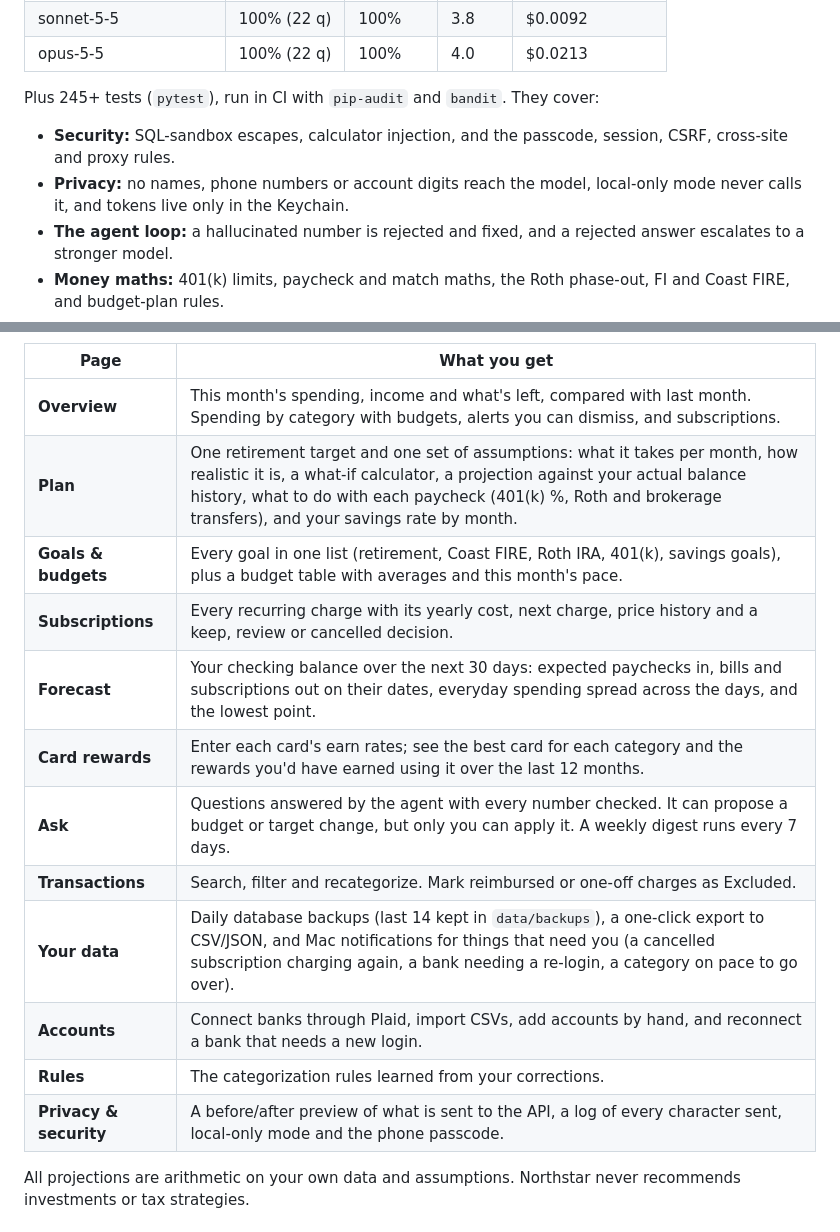
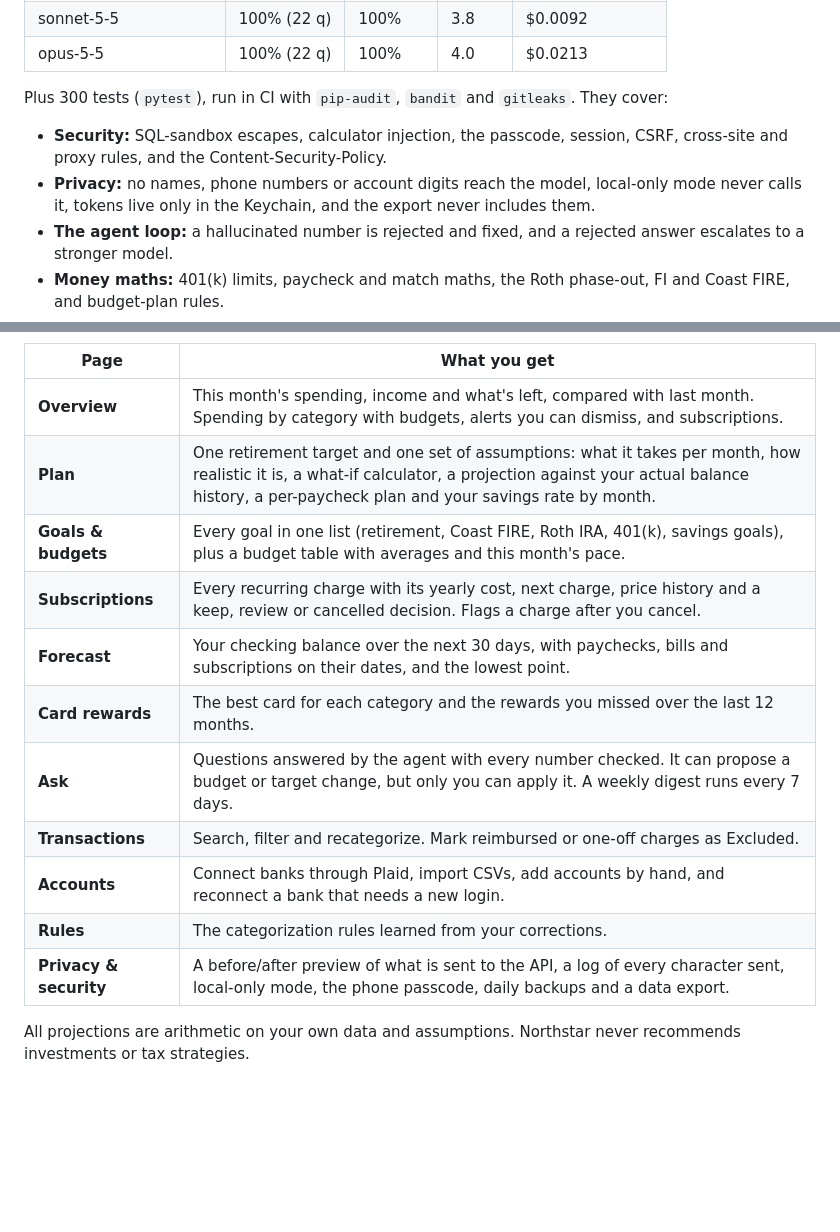
Before and after one commit to mattthomas7641/personal-finance-agent, a Markdown page: README.md, 2 parts joined by grey strips. GitHub-like rendering; blank space fills up the shorter version.

Commit message:
README: keep page table rows short, fold backups and export into Privacy & security, current test count

```diff
--- a/README.md
+++ b/README.md
@@ -89,10 +89,10 @@ The Q&A set is 22 questions: 20 with SQL-computed answers, scored on the **headl
 | opus-5-5 | 100% (22 q) | 100% | 4.0 | $0.0213 |
 <!-- scoreboard:end -->
 
-Plus 245+ tests (`pytest`), run in CI with `pip-audit` and `bandit`. They cover:
+Plus 300 tests (`pytest`), run in CI with `pip-audit`, `bandit` and `gitleaks`. They cover:
 
-- **Security:** SQL-sandbox escapes, calculator injection, and the passcode, session, CSRF, cross-site and proxy rules.
-- **Privacy:** no names, phone numbers or account digits reach the model, local-only mode never calls it, and tokens live only in the Keychain.
+- **Security:** SQL-sandbox escapes, calculator injection, the passcode, session, CSRF, cross-site and proxy rules, and the Content-Security-Policy.
+- **Privacy:** no names, phone numbers or account digits reach the model, local-only mode never calls it, tokens live only in the Keychain, and the export never includes them.
 - **The agent loop:** a hallucinated number is rejected and fixed, and a rejected answer escalates to a stronger model.
 - **Money maths:** 401(k) limits, paycheck and match maths, the Roth phase-out, FI and Coast FIRE, and budget-plan rules.
 - **Imports and sync:** CSV formats, the Fidelity import, and one bank needing a re-login while the others keep syncing.
@@ -125,17 +125,16 @@ Open http://localhost:8766 → **Accounts**:
 | Page | What you get |
 |---|---|
 | **Overview** | This month's spending, income and what's left, compared with last month. Spending by category with budgets, alerts you can dismiss, and subscriptions. |
-| **Plan** | One retirement target and one set of assumptions: what it takes per month, how realistic it is, a what-if calculator, a projection against your actual balance history, what to do with each paycheck (401(k) %, Roth and brokerage transfers), and your savings rate by month. |
+| **Plan** | One retirement target and one set of assumptions: what it takes per month, how realistic it is, a what-if calculator, a projection against your actual balance history, a per-paycheck plan and your savings rate by month. |
 | **Goals & budgets** | Every goal in one list (retirement, Coast FIRE, Roth IRA, 401(k), savings goals), plus a budget table with averages and this month's pace. |
-| **Subscriptions** | Every recurring charge with its yearly cost, next charge, price history and a keep, review or cancelled decision. |
-| **Forecast** | Your checking balance over the next 30 days: expected paychecks in, bills and subscriptions out on their dates, everyday spending spread across the days, and the lowest point. |
-| **Card rewards** | Enter each card's earn rates; see the best card for each category and the rewards you'd have earned using it over the last 12 months. |
+| **Subscriptions** | Every recurring charge with its yearly cost, next charge, price history and a keep, review or cancelled decision. Flags a charge after you cancel. |
+| **Forecast** | Your checking balance over the next 30 days, with paychecks, bills and subscriptions on their dates, and the lowest point. |
+| **Card rewards** | The best card for each category and the rewards you missed over the last 12 months. |
 | **Ask** | Questions answered by the agent with every number checked. It can propose a budget or target change, but only you can apply it. A weekly digest runs every 7 days. |
 | **Transactions** | Search, filter and recategorize. Mark reimbursed or one-off charges as Excluded. |
-| **Your data** | Daily database backups (last 14 kept in `data/backups`), a one-click export to CSV/JSON, and Mac notifications for things that need you (a cancelled subscription charging again, a bank needing a re-login, a category on pace to go over). |
 | **Accounts** | Connect banks through Plaid, import CSVs, add accounts by hand, and reconnect a bank that needs a new login. |
 | **Rules** | The categorization rules learned from your corrections. |
-| **Privacy & security** | A before/after preview of what is sent to the API, a log of every character sent, local-only mode and the phone passcode. |
+| **Privacy & security** | A before/after preview of what is sent to the API, a log of every character sent, local-only mode, the phone passcode, daily backups and a data export. |
 
 All projections are arithmetic on your own data and assumptions. Northstar never recommends investments or tax strategies.
 
```
